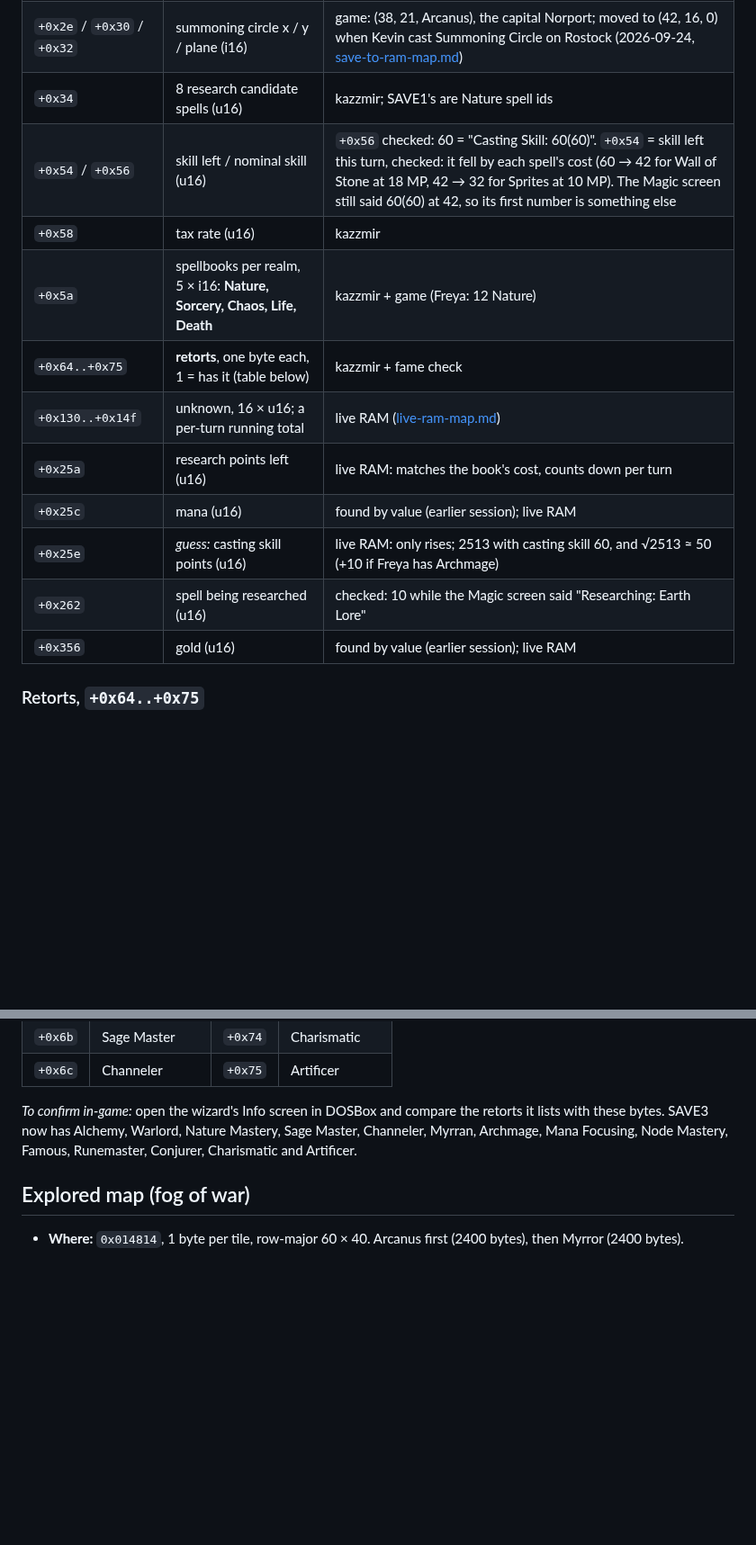
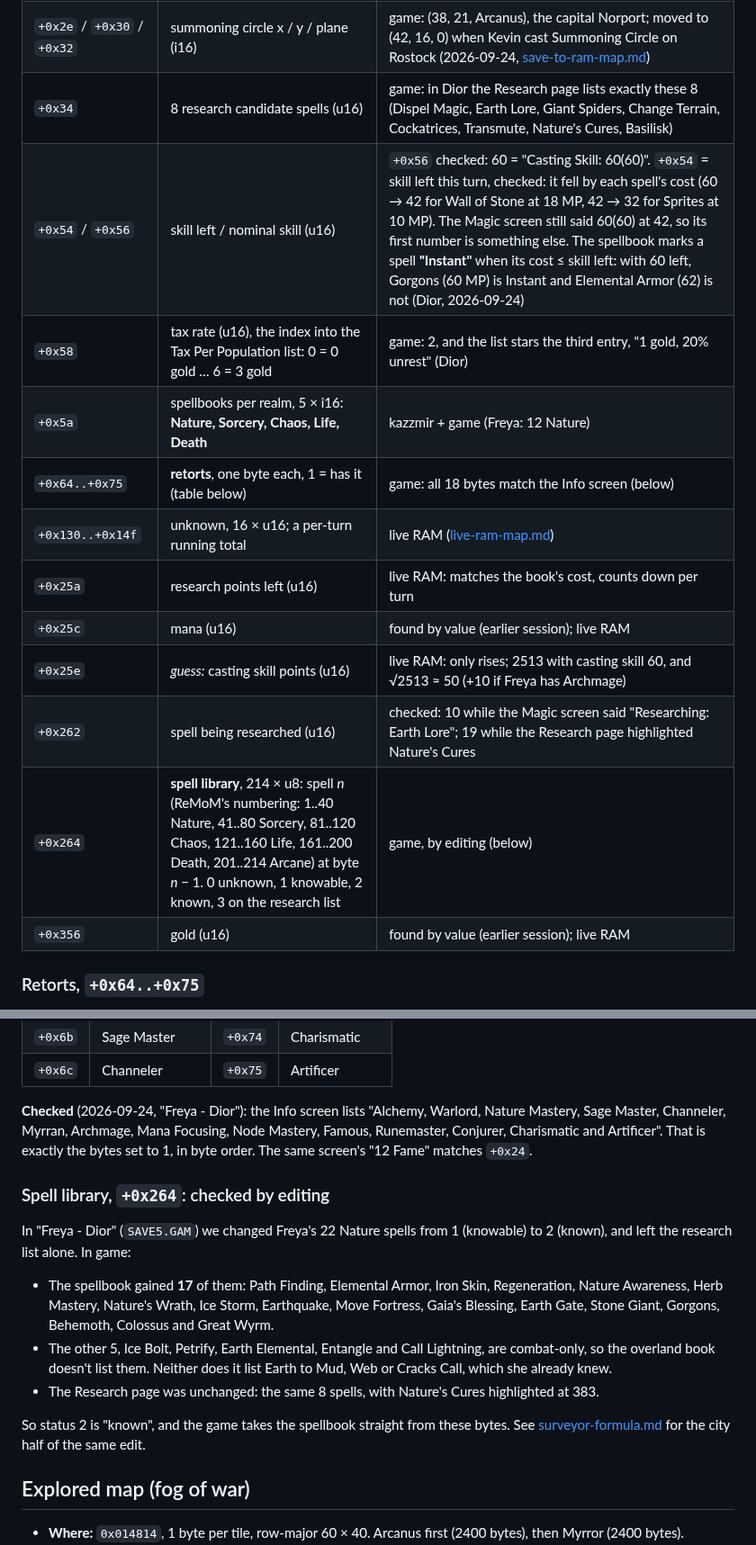
Before and after one commit to ApocryphaCipher/Mirror, a Markdown page: docs/reference/wizard-record-and-exploration.md, 2 parts joined by grey strips. Shown at 90% size. GitHub-like rendering; blank space fills up the shorter version.

Commit message:
docs: wizard record checked on screen: retorts, spell library, tax, Instant
Freya - Dior's Info screen, spellbook and tax list match the save:
all 18 retort bytes, fame, the 8 research candidates, tax index 2, and
the spell library at +0x264 (22 spells edited to known; 17 appear in the
overland book, the other 5 are combat-only). A spell shows Instant when
its cost is at most skill left.

Co-Authored-By: Claude Opus 5.5 <noreply@anthropic.com>

```diff
--- a/docs/reference/wizard-record-and-exploration.md
+++ b/docs/reference/wizard-record-and-exploration.md
@@ -31,16 +31,17 @@ shows, and "kazzmir" means the offset comes from kazzmir's read order.
 | `+0x26` | power base (u16) | kazzmir + game: 12, Magic screen "Power Base: 12" (live RAM) |
 | `+0x2a..+0x2c` | research / mana / skill ratio (u8; 34/33/33 in SAVE1) | kazzmir; they sum to 100. `+0x2c` = skill checked: 72 after Kevin moved the Skill slider (9 SP of 12). `+0x2a`/`+0x2b` were both 14, so their order is still kazzmir's |
 | `+0x2e` / `+0x30` / `+0x32` | summoning circle x / y / plane (i16) | game: (38, 21, Arcanus), the capital Norport; moved to (42, 16, 0) when Kevin cast Summoning Circle on Rostock (2026-09-24, [save-to-ram-map.md](save-to-ram-map.md)) |
-| `+0x34` | 8 research candidate spells (u16) | kazzmir; SAVE1's are Nature spell ids |
-| `+0x54` / `+0x56` | skill left / nominal skill (u16) | `+0x56` checked: 60 = "Casting Skill: 60(60)". `+0x54` = skill left this turn, checked: it fell by each spell's cost (60 → 42 for Wall of Stone at 18 MP, 42 → 32 for Sprites at 10 MP). The Magic screen still said 60(60) at 42, so its first number is something else |
-| `+0x58` | tax rate (u16) | kazzmir |
+| `+0x34` | 8 research candidate spells (u16) | game: in Dior the Research page lists exactly these 8 (Dispel Magic, Earth Lore, Giant Spiders, Change Terrain, Cockatrices, Transmute, Nature's Cures, Basilisk) |
+| `+0x54` / `+0x56` | skill left / nominal skill (u16) | `+0x56` checked: 60 = "Casting Skill: 60(60)". `+0x54` = skill left this turn, checked: it fell by each spell's cost (60 → 42 for Wall of Stone at 18 MP, 42 → 32 for Sprites at 10 MP). The Magic screen still said 60(60) at 42, so its first number is something else. The spellbook marks a spell **"Instant"** when its cost ≤ skill left: with 60 left, Gorgons (60 MP) is Instant and Elemental Armor (62) is not (Dior, 2026-09-24) |
+| `+0x58` | tax rate (u16), the index into the Tax Per Population list: 0 = 0 gold … 6 = 3 gold | game: 2, and the list stars the third entry, "1 gold, 20% unrest" (Dior) |
 | `+0x5a` | spellbooks per realm, 5 × i16: **Nature, Sorcery, Chaos, Life, Death** | kazzmir + game (Freya: 12 Nature) |
-| `+0x64..+0x75` | **retorts**, one byte each, 1 = has it (table below) | kazzmir + fame check |
+| `+0x64..+0x75` | **retorts**, one byte each, 1 = has it (table below) | game: all 18 bytes match the Info screen (below) |
 | `+0x130..+0x14f` | unknown, 16 × u16; a per-turn running total | live RAM ([live-ram-map.md](live-ram-map.md)) |
 | `+0x25a` | research points left (u16) | live RAM: matches the book's cost, counts down per turn |
 | `+0x25c` | mana (u16) | found by value (earlier session); live RAM |
 | `+0x25e` | *guess:* casting skill points (u16) | live RAM: only rises; 2513 with casting skill 60, and √2513 ≈ 50 (+10 if Freya has Archmage) |
-| `+0x262` | spell being researched (u16) | checked: 10 while the Magic screen said "Researching: Earth Lore" |
+| `+0x262` | spell being researched (u16) | checked: 10 while the Magic screen said "Researching: Earth Lore"; 19 while the Research page highlighted Nature's Cures |
+| `+0x264` | **spell library**, 214 × u8: spell *n* (ReMoM's numbering: 1..40 Nature, 41..80 Sorcery, 81..120 Chaos, 121..160 Life, 161..200 Death, 201..214 Arcane) at byte *n* − 1. 0 unknown, 1 knowable, 2 known, 3 on the research list | game, by editing (below) |
 | `+0x356` | gold (u16) | found by value (earlier session); live RAM |
 
 ### Retorts, `+0x64..+0x75`
@@ -61,10 +62,31 @@ and the file follows the reader.
 | `+0x6b` | Sage Master | `+0x74` | Charismatic |
 | `+0x6c` | Channeler | `+0x75` | Artificer |
 
-*To confirm in-game:* open the wizard's Info screen in DOSBox and compare
-the retorts it lists with these bytes. SAVE3 now has Alchemy, Warlord,
-Nature Mastery, Sage Master, Channeler, Myrran, Archmage, Mana Focusing,
-Node Mastery, Famous, Runemaster, Conjurer, Charismatic and Artificer.
+**Checked** (2026-09-24, "Freya - Dior"): the Info screen lists
+"Alchemy, Warlord, Nature Mastery, Sage Master, Channeler, Myrran,
+Archmage, Mana Focusing, Node Mastery, Famous, Runemaster, Conjurer,
+Charismatic and Artificer". That is exactly the bytes set to 1, in byte
+order. The same screen's "12 Fame" matches `+0x24`.
+
+### Spell library, `+0x264`: checked by editing
+
+In "Freya - Dior" (`SAVE5.GAM`) we changed Freya's 22 Nature spells from
+1 (knowable) to 2 (known), and left the research list alone. In game:
+
+- The spellbook gained **17** of them: Path Finding, Elemental Armor,
+  Iron Skin, Regeneration, Nature Awareness, Herb Mastery, Nature's
+  Wrath, Ice Storm, Earthquake, Move Fortress, Gaia's Blessing, Earth
+  Gate, Stone Giant, Gorgons, Behemoth, Colossus and Great Wyrm.
+- The other 5, Ice Bolt, Petrify, Earth Elemental, Entangle and Call
+  Lightning, are combat-only, so the overland book doesn't list them.
+  Neither does it list Earth to Mud, Web or Cracks Call, which she
+  already knew.
+- The Research page was unchanged: the same 8 spells, with Nature's
+  Cures highlighted at 383.
+
+So status 2 is "known", and the game takes the spellbook straight from
+these bytes. See [surveyor-formula.md](surveyor-formula.md) for the city
+half of the same edit.
 
 ## Explored map (fog of war)
 
```
